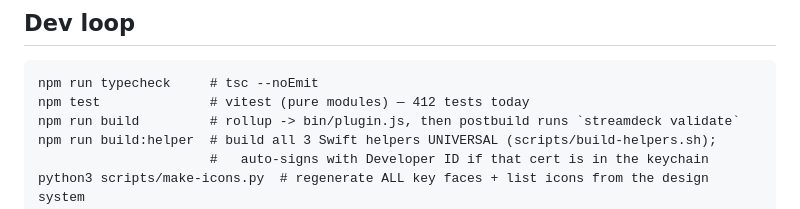
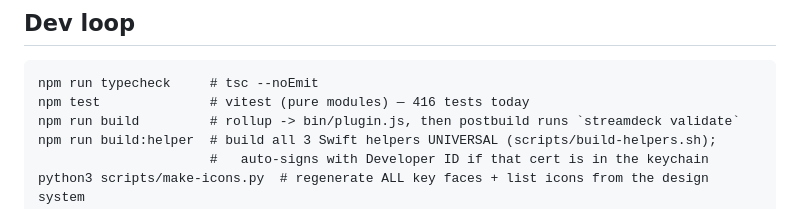
Before and after one commit to windaddict/switchboard-streamdeck, a Markdown page: CLAUDE.md, the part around the change. Drawn GitHub-style.

````diff
--- a/CLAUDE.md
+++ b/CLAUDE.md
@@ -66,7 +66,7 @@ terminal.
 
 ```
 npm run typecheck     # tsc --noEmit
-npm test              # vitest (pure modules) — 412 tests today
+npm test              # vitest (pure modules) — 416 tests today
 npm run build         # rollup -> bin/plugin.js, then postbuild runs `streamdeck validate`
 npm run build:helper  # build all 3 Swift helpers UNIVERSAL (scripts/build-helpers.sh);
                       #   auto-signs with Developer ID if that cert is in the keychain
````
Also changed, not shown: README.md (+14 -17 lines), docs/switchboard-hero.png, 7 other files.
